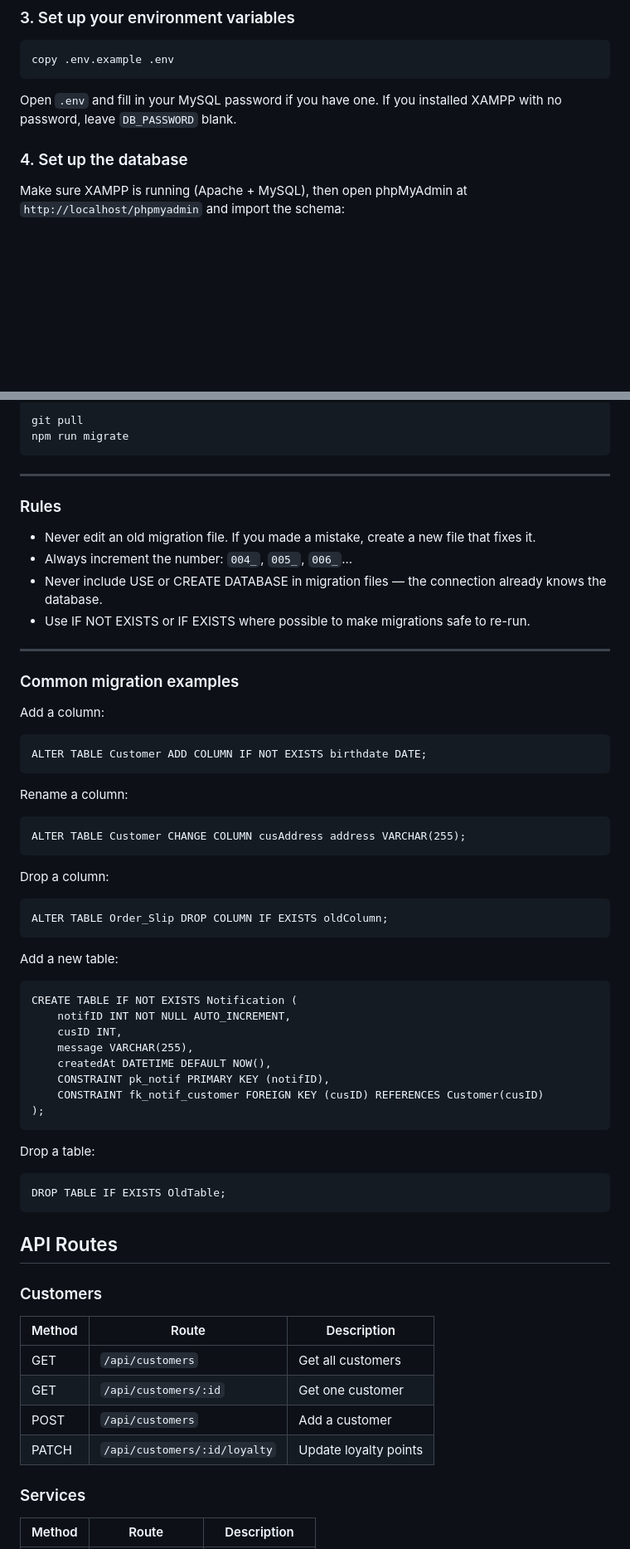
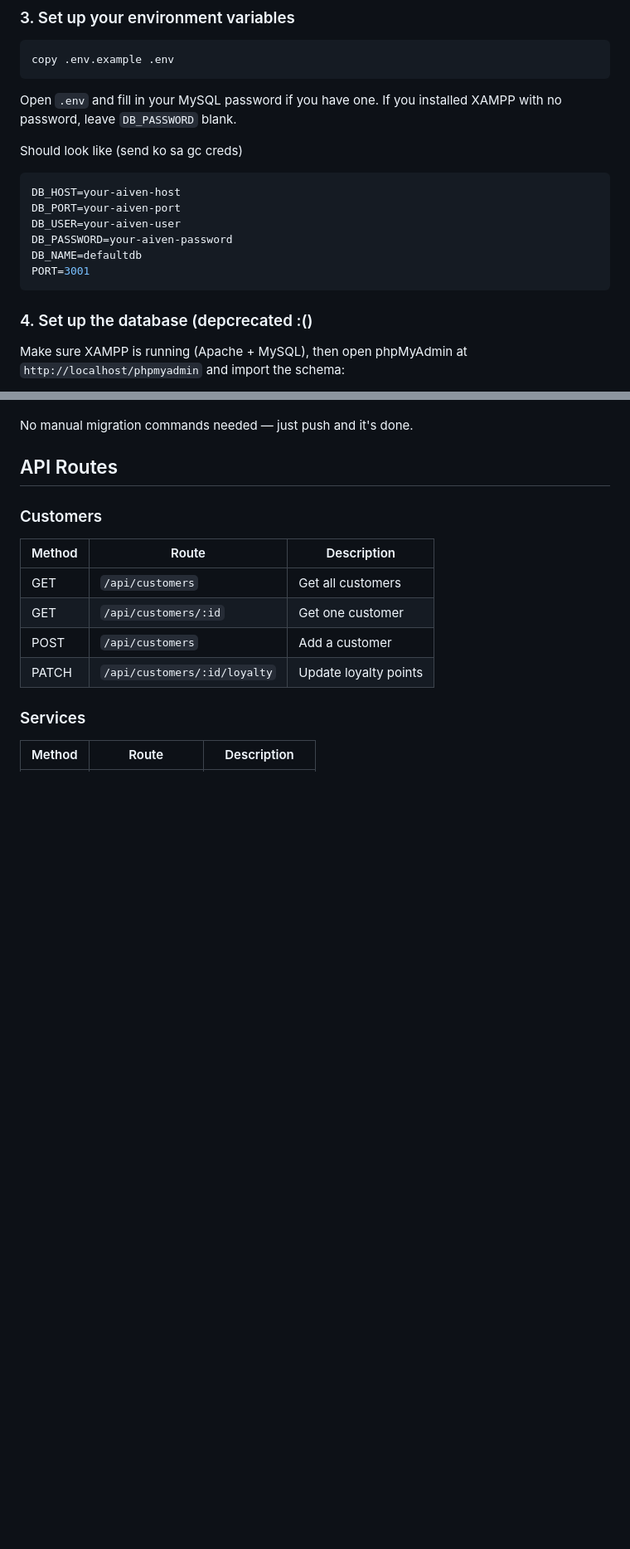
Before and after one commit to James-Nicholas-Sky-Galias/database_project, a Markdown page: README.md, 2 parts joined by grey strips. Shown at 83% size. GitHub-like rendering; blank space fills up the shorter version.

````diff
--- a/README.md
+++ b/README.md
@@ -23,7 +23,17 @@ copy .env.example .env
 ```
 Open `.env` and fill in your MySQL password if you have one. If you installed XAMPP with no password, leave `DB_PASSWORD` blank.
 
-### 4. Set up the database
+Should look like (send ko sa gc creds)
+```bash
+DB_HOST=your-aiven-host
+DB_PORT=your-aiven-port
+DB_USER=your-aiven-user
+DB_PASSWORD=your-aiven-password
+DB_NAME=defaultdb
+PORT=3001
+```
+
+### 4. Set up the database (depcrecated :()
 Make sure XAMPP is running (Apache + MySQL), then open phpMyAdmin at `http://localhost/phpmyadmin` and import the schema:
 - Click **Import**
 - Choose `database/jomitchTableCreate.sql`
@@ -123,47 +83,5 @@ Step 5 — Tell your groupmates to pull and run migrations:
 
-    git pull
-    npm run migrate
-
----
-
-### Rules
-
-- Never edit an old migration file. If you made a mistake, create a new file that fixes it.
-- Always increment the number: `004_`, `005_`, `006_`...
-- Never include USE or CREATE DATABASE in migration files — the connection already knows the database.
-- Use IF NOT EXISTS or IF EXISTS where possible to make migrations safe to re-run.
-
----
-
-### Common migration examples
-
-Add a column:
-
-    ALTER TABLE Customer ADD COLUMN IF NOT EXISTS birthdate DATE;
-
-Rename a column:
-
-    ALTER TABLE Customer CHANGE COLUMN cusAddress address VARCHAR(255);
-
-Drop a column:
-
-    ALTER TABLE Order_Slip DROP COLUMN IF EXISTS oldColumn;
-
-Add a new table:
-
-    CREATE TABLE IF NOT EXISTS Notification (
-        notifID INT NOT NULL AUTO_INCREMENT,
-        cusID INT,
-        message VARCHAR(255),
-        createdAt DATETIME DEFAULT NOW(),
-        CONSTRAINT pk_notif PRIMARY KEY (notifID),
-        CONSTRAINT fk_notif_customer FOREIGN KEY (cusID) REFERENCES Customer(cusID)
-    );
-
-Drop a table:
-
-    DROP TABLE IF EXISTS OldTable;
-
+No manual migration commands needed — just push and it's done.
 
 ## API Routes
 
````
Also changed, not shown: other parts of README.md (+10 -60 lines).
